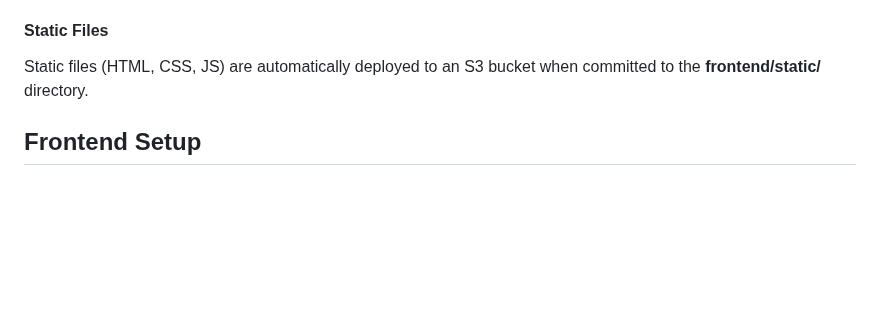
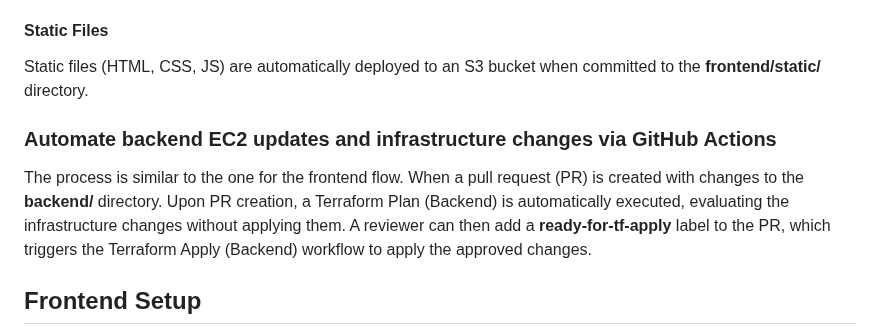
Before and after one commit to denisgulev/gitops-playground, a Markdown page: README.md, the part around the change. GitHub-like rendering; blank space fills up the shorter version.

Commit message:
describe github actions for handling backend terraform operation

```diff
--- a/README.md
+++ b/README.md
@@ -171,6 +171,11 @@ The process begins when a pull request (PR) is created with changes to the **fro
 
 Static files (HTML, CSS, JS) are automatically deployed to an S3 bucket when committed to the **frontend/static/** directory.
 
+### Automate backend EC2 updates and infrastructure changes via GitHub Actions
+
+The process is similar to the one for the frontend flow.
+When a pull request (PR) is created with changes to the **backend/** directory. Upon PR creation, a Terraform Plan (Backend) is automatically executed, evaluating the infrastructure changes without applying them. A reviewer can then add a **ready-for-tf-apply** label to the PR, which triggers the Terraform Apply (Backend) workflow to apply the approved changes.
+
 ## Frontend Setup
 
 The static frontend app is described in detail in the following article:
```
